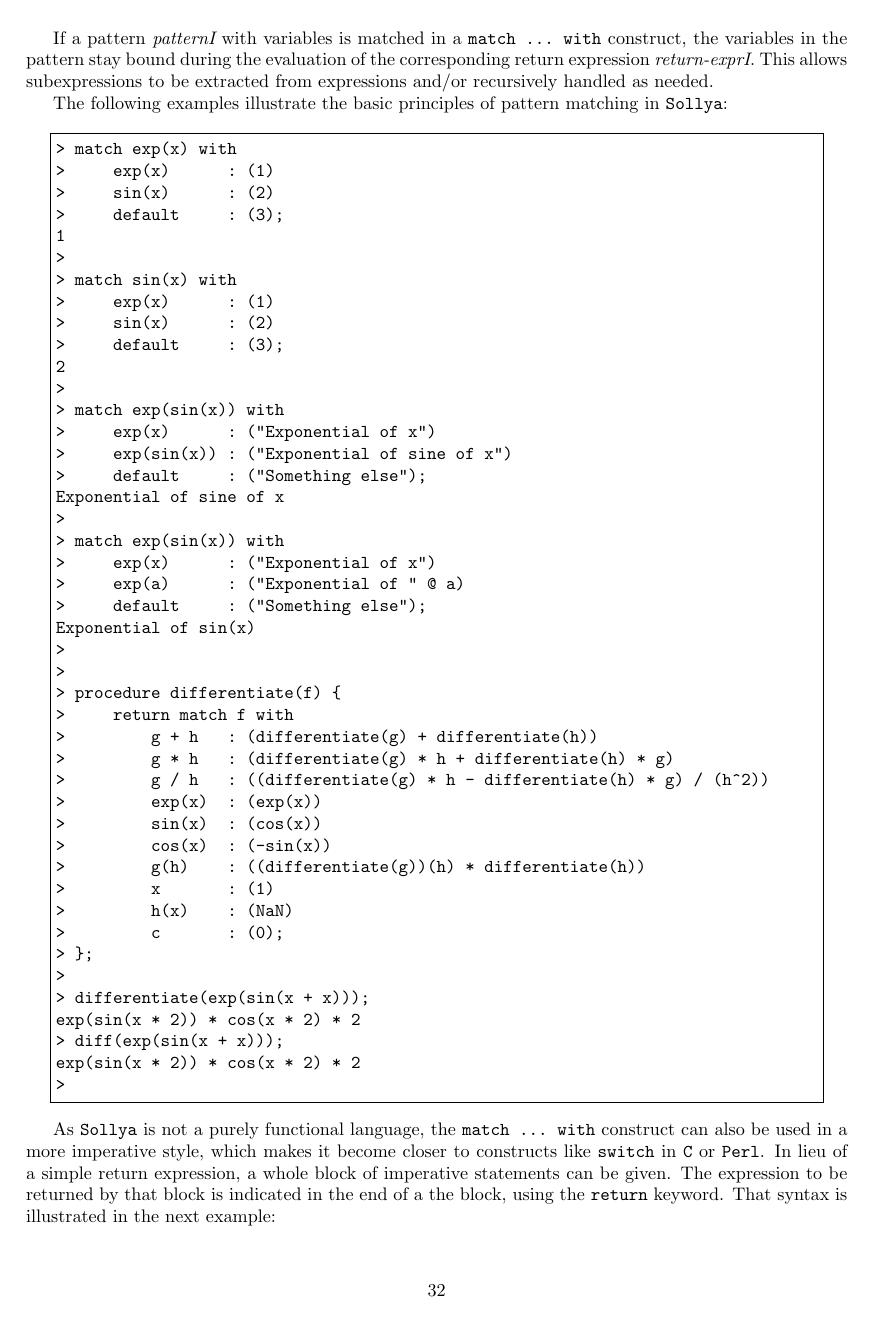
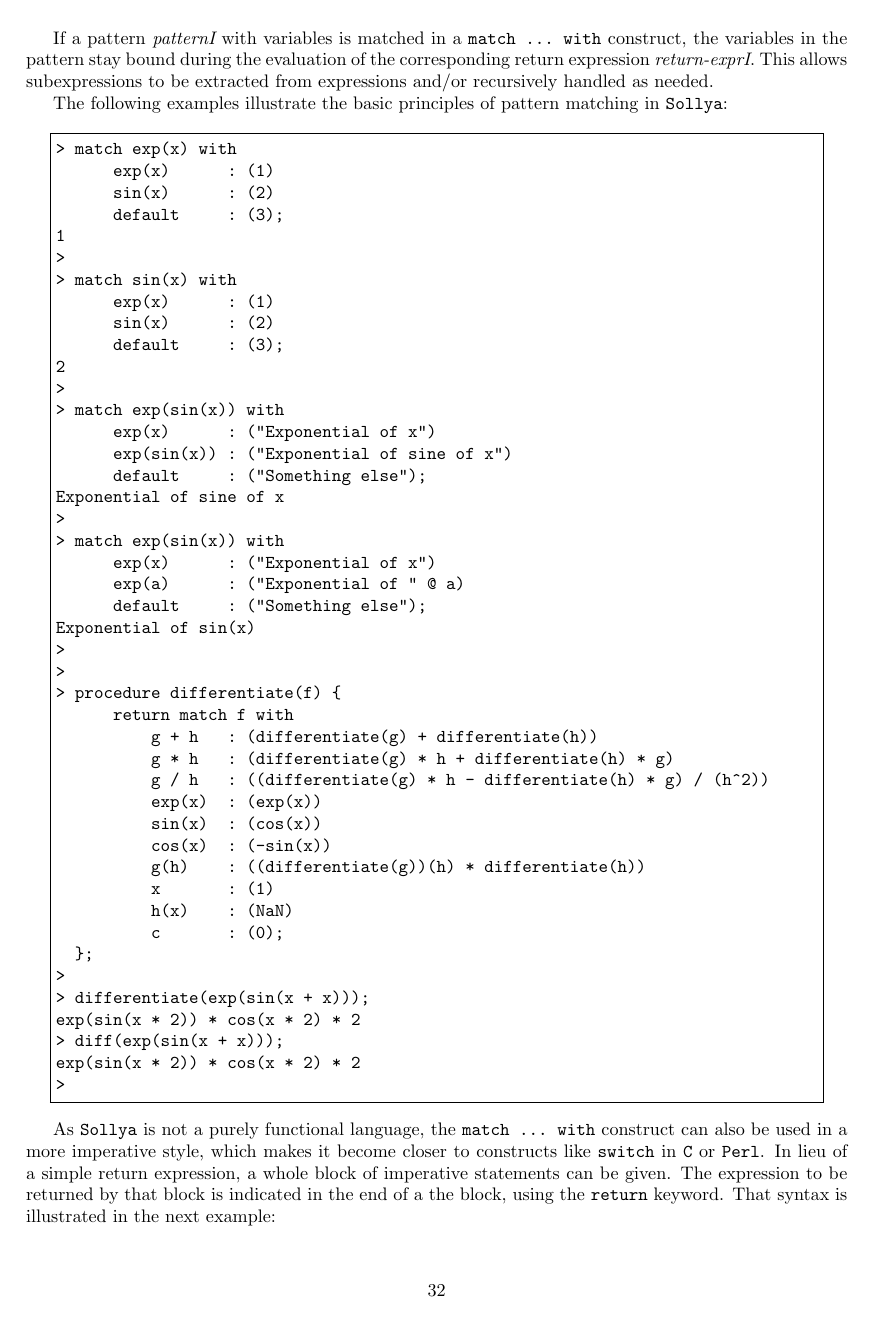
Before and after one commit to cartazio/sollya, a LaTeX document (doc/sollya.tex, which reads doc/introExample50.tex, doc/introExample51.tex, doc/introExample52.tex): page 32 of 179. The pictures show the PDF file doc/sollya.pdf that the author committed with the source.

Commit message:
Recompiled a part of the documentation
This commit was extracted from SVN r1347.

git-svn-id: svn://scm.gforge.inria.fr/svn/sollya/branches/expressionMatchingSupport@1347 af37bc7e-59aa-4313-bbaf-7d19c0032f32

```diff
--- a/doc/introExample50.tex
+++ b/doc/introExample50.tex
@@ -1,42 +1,42 @@
 \begin{center}\begin{minipage}{15cm}\begin{Verbatim}[frame=single]
 > match exp(x) with
->     exp(x)      : (1)
->     sin(x)      : (2)
->     default     : (3);
+      exp(x)      : (1)
+      sin(x)      : (2)
+      default     : (3);
 1
 >
 > match sin(x) with
->     exp(x)      : (1)
->     sin(x)      : (2)
->     default     : (3);
+      exp(x)      : (1)
+      sin(x)      : (2)
+      default     : (3);
 2
 >
 > match exp(sin(x)) with
->     exp(x)      : ("Exponential of x")
->     exp(sin(x)) : ("Exponential of sine of x")
->     default     : ("Something else");
+      exp(x)      : ("Exponential of x")
+      exp(sin(x)) : ("Exponential of sine of x")
+      default     : ("Something else");
 Exponential of sine of x
 >
 > match exp(sin(x)) with
->     exp(x)      : ("Exponential of x")
->     exp(a)      : ("Exponential of " @ a)
->     default     : ("Something else");
+      exp(x)      : ("Exponential of x")
+      exp(a)      : ("Exponential of " @ a)
+      default     : ("Something else");
 Exponential of sin(x)
 >
 >
 > procedure differentiate(f) {
->     return match f with
->         g + h   : (differentiate(g) + differentiate(h))
->         g * h   : (differentiate(g) * h + differentiate(h) * g)
->         g / h   : ((differentiate(g) * h - differentiate(h) * g) / (h^2))
->         exp(x)  : (exp(x))
->         sin(x)  : (cos(x))
->         cos(x)  : (-sin(x))
->         g(h)    : ((differentiate(g))(h) * differentiate(h))
->         x       : (1)
->         h(x)    : (NaN)
->         c       : (0);
-> };
+      return match f with
+          g + h   : (differentiate(g) + differentiate(h))
+          g * h   : (differentiate(g) * h + differentiate(h) * g)
+          g / h   : ((differentiate(g) * h - differentiate(h) * g) / (h^2))
+          exp(x)  : (exp(x))
+          sin(x)  : (cos(x))
+          cos(x)  : (-sin(x))
+          g(h)    : ((differentiate(g))(h) * differentiate(h))
+          x       : (1)
+          h(x)    : (NaN)
+          c       : (0);
+  };
 >
 > differentiate(exp(sin(x + x)));
 exp(sin(x * 2)) * cos(x * 2) * 2
--- a/doc/introExample51.tex
+++ b/doc/introExample51.tex
@@ -1,60 +1,60 @@
 \begin{center}\begin{minipage}{15cm}\begin{Verbatim}[frame=single]
 > match exp(sin(x)) with
->     exp(a)  : {
->                  write("Exponential of ", a, "\n");
->                  return a;
->               }
->     sin(x)  : {
->                  var foo;
->                  foo = 17;
->                  write("Sine of x\n");
->                  return foo;
->               }
->     default : {
->                  write("Something else\n");
->                  bashexecute("LANG=C date");
->                  return true;
->               };
+      exp(a)  : {
+                   write("Exponential of ", a, "\n");
+                   return a;
+                }
+      sin(x)  : {
+                   var foo;
+                   foo = 17;
+                   write("Sine of x\n");
+                   return foo;
+                }
+      default : {
+                   write("Something else\n");
+                   bashexecute("LANG=C date");
+                   return true;
+                };
 Exponential of sin(x)
 sin(x)
 >
 > match sin(x) with
->     exp(a)  : {
->                  write("Exponential of ", a, "\n");
->                  return a;
->               }
->     sin(x)  : {
->                  var foo;
->                  foo = 17;
->                  write("Sine of x\n");
->                  return foo;
->               }
->     default : {
->                  write("Something else\n");
->                  bashexecute("LANG=C date");
->                  return true;
->               };
+      exp(a)  : {
+                   write("Exponential of ", a, "\n");
+                   return a;
+                }
+      sin(x)  : {
+                   var foo;
+                   foo = 17;
+                   write("Sine of x\n");
+                   return foo;
+                }
+      default : {
+                   write("Something else\n");
+                   bashexecute("LANG=C date");
+                   return true;
+                };
 Sine of x
 17
 >
 > match acos(17 * pi * x) with
->     exp(a)  : {
->                  write("Exponential of ", a, "\n");
->                  return a;
->               }
->     sin(x)  : {
->                  var foo;
->                  foo = 17;
->                  write("Sine of x\n");
->                  return foo;
->               }
->     default : {
->                  write("Something else\n");
->                  bashexecute("LANG=C date");
->                  return true;
->               };
+      exp(a)  : {
+                   write("Exponential of ", a, "\n");
+                   return a;
+                }
+      sin(x)  : {
+                   var foo;
+                   foo = 17;
+                   write("Sine of x\n");
+                   return foo;
+                }
+      default : {
+                   write("Something else\n");
+                   bashexecute("LANG=C date");
+                   return true;
+                };
 Something else
-Wed Apr 20 15:06:26 CEST 2011
+Wed Apr 20 15:10:42 CEST 2011
 true
 \end{Verbatim}
 \end{minipage}\end{center}
--- a/doc/introExample52.tex
+++ b/doc/introExample52.tex
@@ -2,14 +2,14 @@
 > a = 5;
 > b = 6;
 > match exp(x + 3) with
->       exp(a + b) : {
->                       print("Exponential");
->                       print("a = ", a);
->                       print("b = ", b);
->                    }
->       sin(x)     : {
->                       print("Sine of x");
->                    };
+        exp(a + b) : {
+                        print("Exponential");
+                        print("a = ", a);
+                        print("b = ", b);
+                     }
+        sin(x)     : {
+                        print("Sine of x");
+                     };
 Exponential
 a =  x
 b =  3
@@ -19,18 +19,18 @@
 > a = 5;
 > b = 6;
 > match exp(x + 3) with
->       exp(a + b) : {
->                       var a, c;
->                       a = 17;
->                       c = "Hallo";
->                       print("Exponential");
->                       print("a = ", a);
->                       print("b = ", b);
->                       print("c = ", c);
->                    }
->       sin(x)     : {
->                       print("Sine of x");
->                    };
+        exp(a + b) : {
+                        var a, c;
+                        a = 17;
+                        c = "Hallo";
+                        print("Exponential");
+                        print("a = ", a);
+                        print("b = ", b);
+                        print("c = ", c);
+                     }
+        sin(x)     : {
+                        print("Sine of x");
+                     };
 Exponential
 a =  17
 b =  3
--- a/doc/introExample53.tex
+++ b/doc/introExample53.tex
@@ -1,31 +1,31 @@
 \begin{center}\begin{minipage}{15cm}\begin{Verbatim}[frame=single]
 > match exp(sin(x)) + sin(x) with
->       exp(a) + a : {
->                       print("Winner");
->                       print("a = ", a);
->                    }
->       default    : {
->                       print("Loser");
->                    };
+        exp(a) + a : {
+                        print("Winner");
+                        print("a = ", a);
+                     }
+        default    : {
+                        print("Loser");
+                     };
 Winner
 a =  sin(x)
 >
 > match exp(sin(x)) + sin(3 * x) with
->       exp(a) + a : {
->                       print("Winner");
->                       print("a = ", a);
->                    }
->       default    : {
->                       print("Loser");
->                    };
+        exp(a) + a : {
+                        print("Winner");
+                        print("a = ", a);
+                     }
+        default    : {
+                        print("Loser");
+                     };
 Loser
 >
 > f = exp(x);
 > match f with
->       sin(x) : (1)
->       cos(x) : (2)
->       exp(x) : (3)
->       default : (4);
+        sin(x) : (1)
+        cos(x) : (2)
+        exp(x) : (3)
+        default : (4);
 3
 \end{Verbatim}
 \end{minipage}\end{center}
--- a/doc/introExample55.tex
+++ b/doc/introExample55.tex
@@ -1,26 +1,26 @@
 \begin{center}\begin{minipage}{15cm}\begin{Verbatim}[frame=single]
 > match exp(x) with
->     sin(x)    : ("Sine of x")
->     atan(x^2) : ("Arctangent of square of x")
->     default   : ("Something else")
->     exp(x)    : ("Exponential of x");
+      sin(x)    : ("Sine of x")
+      atan(x^2) : ("Arctangent of square of x")
+      default   : ("Something else")
+      exp(x)    : ("Exponential of x");
 Something else
 >
 > match atan(x^2) with
->     sin(x)          : ("Sine of x")
->     atan(default^2) : ("Arctangent of the square of something")
->     default         : ("Something else");
+      sin(x)          : ("Sine of x")
+      atan(default^2) : ("Arctangent of the square of something")
+      default         : ("Something else");
 Arctangent of the square of something
 >
 > match atan(exp(x)^2) with
->     sin(x)          : ("Sine of x")
->     atan(default^2) : ("Arctangent of the square of something")
->     default         : ("Something else");
+      sin(x)          : ("Sine of x")
+      atan(default^2) : ("Arctangent of the square of something")
+      default         : ("Something else");
 Arctangent of the square of something
 >
 > match exp("Hello world") with
->     exp(default)    : ("A miracle has happened")
->     default         : ("Something else");
+      exp(default)    : ("A miracle has happened")
+      default         : ("Something else");
 Warning: at least one of the given expressions or a subexpression is not correct
 ly typed
 or its evaluation has failed because of some error on a side-effect.
--- a/doc/introExample56.tex
+++ b/doc/introExample56.tex
@@ -1,23 +1,23 @@
 \begin{center}\begin{minipage}{15cm}\begin{Verbatim}[frame=single]
 > procedure detector(obj) {
->     match obj with
->         exp(a * x)            : { "Exponential of ", a, " times x"; }
->         [ a; 17 ]             : { "An interval from ", a, " to 17"; }
->         [| |]                 : { "Empty list"; }
->         [| a, b, 2, exp(c) |] : { "A list of ", a, ", ", b, ", 2 and ",
->                                   "exponential of ", c; }
->         a @ [| 2, 3 |]        : { "Concatenation of the list ", a, " and ",
->                                   "the list of 2 and 3"; }
->         a .: [| 9 ... |]      : { a, " prepended to all integers >= 9"; }
->         "Hello" @ w           : { "Hello concatenated with ", w; }
->         { .a = sin(b);
->           .b = [c;d] }        : { "A structure containing as .a the ",
->                                   "sine of ", b,
->                                   " and as .b the range from ", c,
->                                   " to ", d; }
->         perturb               : { "The special object perturb"; }
->         default               : { "Something else"; };
-> };
+      match obj with
+          exp(a * x)            : { "Exponential of ", a, " times x"; }
+          [ a; 17 ]             : { "An interval from ", a, " to 17"; }
+          [| |]                 : { "Empty list"; }
+          [| a, b, 2, exp(c) |] : { "A list of ", a, ", ", b, ", 2 and ",
+                                    "exponential of ", c; }
+          a @ [| 2, 3 |]        : { "Concatenation of the list ", a, " and ",
+                                    "the list of 2 and 3"; }
+          a .: [| 9 ... |]      : { a, " prepended to all integers >= 9"; }
+          "Hello" @ w           : { "Hello concatenated with ", w; }
+          { .a = sin(b);
+            .b = [c;d] }        : { "A structure containing as .a the ",
+                                    "sine of ", b,
+                                    " and as .b the range from ", c,
+                                    " to ", d; }
+          perturb               : { "The special object perturb"; }
+          default               : { "Something else"; };
+  };
 >
 > detector(exp(5 * x));
 Exponential of 5 times x
--- a/doc/introExample58.tex
+++ b/doc/introExample58.tex
@@ -1,32 +1,32 @@
 \begin{center}\begin{minipage}{15cm}\begin{Verbatim}[frame=single]
 > match [| exp(sin(x)), sin(x), 4, DE(x), 9... |] with
->       exp(a) .: (a .: (([||] :. 4) @ (b @ [| 13... |]))) :
->                          { "a = ", a, ", b = ", b; };
+        exp(a) .: (a .: (([||] :. 4) @ (b @ [| 13... |]))) :
+                           { "a = ", a, ", b = ", b; };
 a = sin(x), b = [|doubleextended(x), 9, 10, 11, 12|]
 >
 > match [| 1, 2, 3, 4, D... |] with
->       a @ [| 4, D...|] : (a);
+        a @ [| 4, D...|] : (a);
 [|1, 2, 3|]
 >
 > match [| 1, 2, 3, 4, D... |] with
->       a @ [| D...|] : (a);
+        a @ [| D...|] : (a);
 [|1, 2, 3, 4|]
 >
 > match [| 1, 2, 3, 4... |] with
->       a @ [| 3...|] : (a);
+        a @ [| 3...|] : (a);
 [|1, 2|]
 >
 > match [| 1, 2, 3, 4... |] with
->       a @ [| 4...|] : (a);
+        a @ [| 4...|] : (a);
 [|1, 2, 3|]
 >
 > match [| 1, 2, 3, 4... |] with
->       a @ [| 17...|] : (a);
+        a @ [| 17...|] : (a);
 [|1, 2, 3, 4, 5, 6, 7, 8, 9, 10, 11, 12, 13, 14, 15, 16|]
 >
 > match [| 1, 2, 3, 4... |] with
->       a @ [| 17, 18, 19 |] : (a)
->       default              : ("Something else");
+        a @ [| 17, 18, 19 |] : (a)
+        default              : ("Something else");
 Something else
 \end{Verbatim}
 \end{minipage}\end{center}
```
Also changed, not shown: doc/introExample54.tex (+15 -15 lines), doc/introExample57.tex (+18 -18 lines), doc/sollya.pdf.
